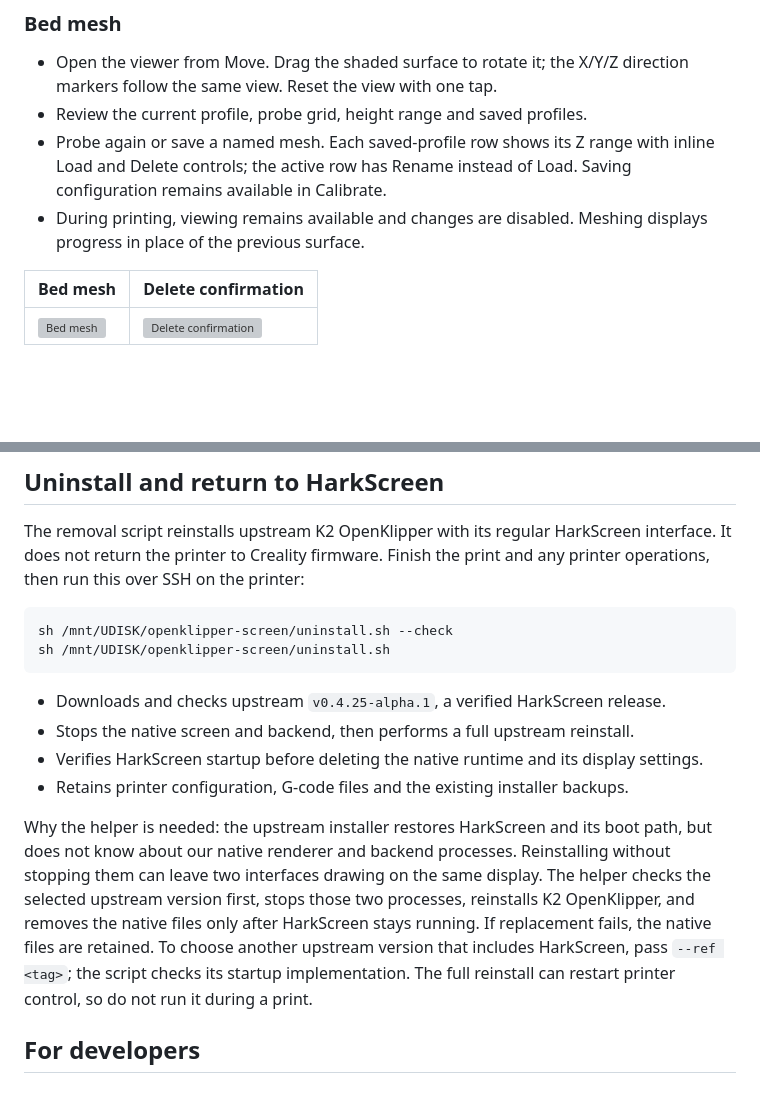
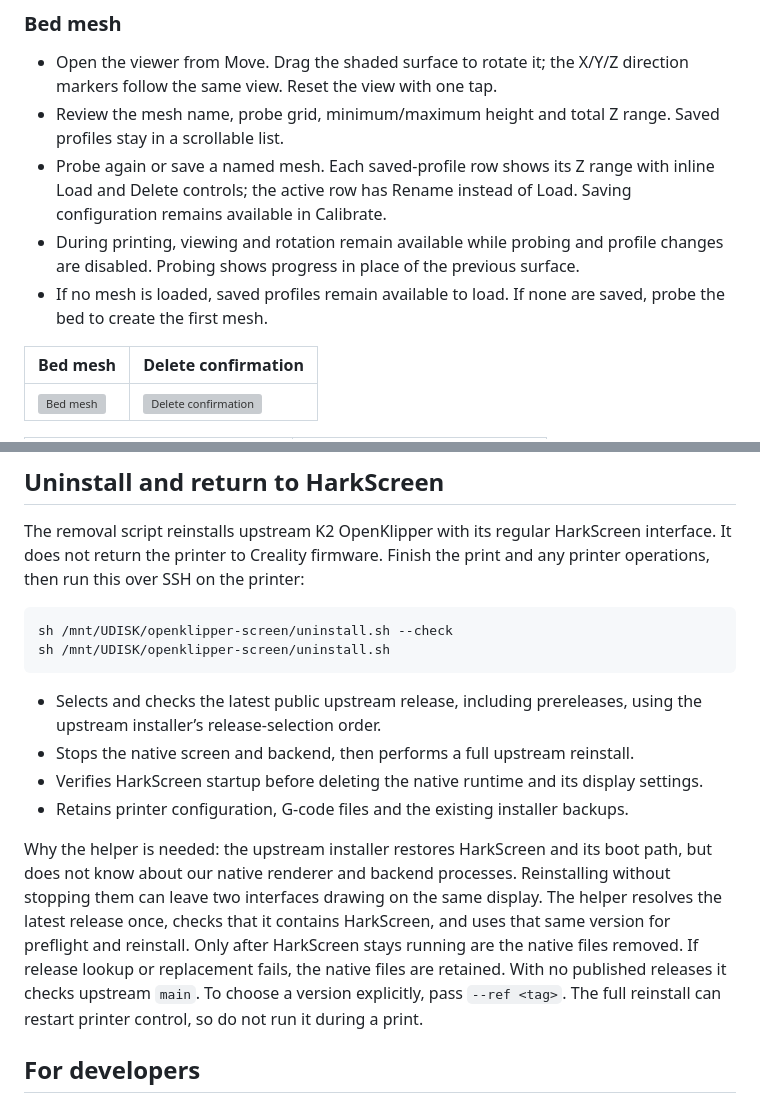
Before and after one commit to grant0013/K2-OpenKlipper, a Markdown page: touchscreen/README.md, 2 parts joined by grey strips. Rendered like a GitHub page; blank space fills up the shorter version; grey boxes are pictures that could not be loaded.

Commit message:
Select latest upstream for restoration and refresh touchscreen guide

````diff
--- a/touchscreen/README.md
+++ b/touchscreen/README.md
@@ -130,9 +130,10 @@ returns to the previous page automatically.
 ### Bed mesh
 
 - Open the viewer from Move. Drag the shaded surface to rotate it; the X/Y/Z direction markers follow the same view. Reset the view with one tap.
-- Review the current profile, probe grid, height range and saved profiles.
+- Review the mesh name, probe grid, minimum/maximum height and total Z range. Saved profiles stay in a scrollable list.
 - Probe again or save a named mesh. Each saved-profile row shows its Z range with inline Load and Delete controls; the active row has Rename instead of Load. Saving configuration remains available in Calibrate.
-- During printing, viewing remains available and changes are disabled. Meshing displays progress in place of the previous surface.
+- During printing, viewing and rotation remain available while probing and profile changes are disabled. Probing shows progress in place of the previous surface.
+- If no mesh is loaded, saved profiles remain available to load. If none are saved, probe the bed to create the first mesh.
 
 | Bed mesh | Delete confirmation |
 | --- | --- |
@@ -373,7 +386,7 @@ sh /mnt/UDISK/openklipper-screen/uninstall.sh --check
 sh /mnt/UDISK/openklipper-screen/uninstall.sh
 ```
 
-- Downloads and checks upstream `v0.4.25-alpha.1`, a verified HarkScreen release.
+- Selects and checks the latest public upstream release, including prereleases, using the upstream installer’s release-selection order.
 - Stops the native screen and backend, then performs a full upstream reinstall.
 - Verifies HarkScreen startup before deleting the native runtime and its display settings.
 - Retains printer configuration, G-code files and the existing installer backups.
@@ -381,11 +394,11 @@ sh /mnt/UDISK/openklipper-screen/uninstall.sh
 Why the helper is needed: the upstream installer restores HarkScreen and its
 boot path, but does not know about our native renderer and backend processes.
 Reinstalling without stopping them can leave two interfaces drawing on the same
-display. The helper checks the selected upstream version first, stops those two
-processes, reinstalls K2 OpenKlipper, and removes the native files only after
-HarkScreen stays running. If replacement
-fails, the native files are retained. To choose another upstream version that
-includes HarkScreen, pass `--ref <tag>`; the script checks its startup implementation.
+display. The helper resolves the latest release once, checks that it contains HarkScreen,
+and uses that same version for preflight and reinstall. Only after HarkScreen
+stays running are the native files removed. If release lookup or replacement
+fails, the native files are retained. With no published releases it checks
+upstream `main`. To choose a version explicitly, pass `--ref <tag>`.
 The full reinstall can restart printer control, so do not run it during a print.
 
 ## For developers
````
Also changed, not shown: other parts of touchscreen/README.md (+12 -0 lines), touchscreen/screenshots/motors-off.png, 2 other files.
